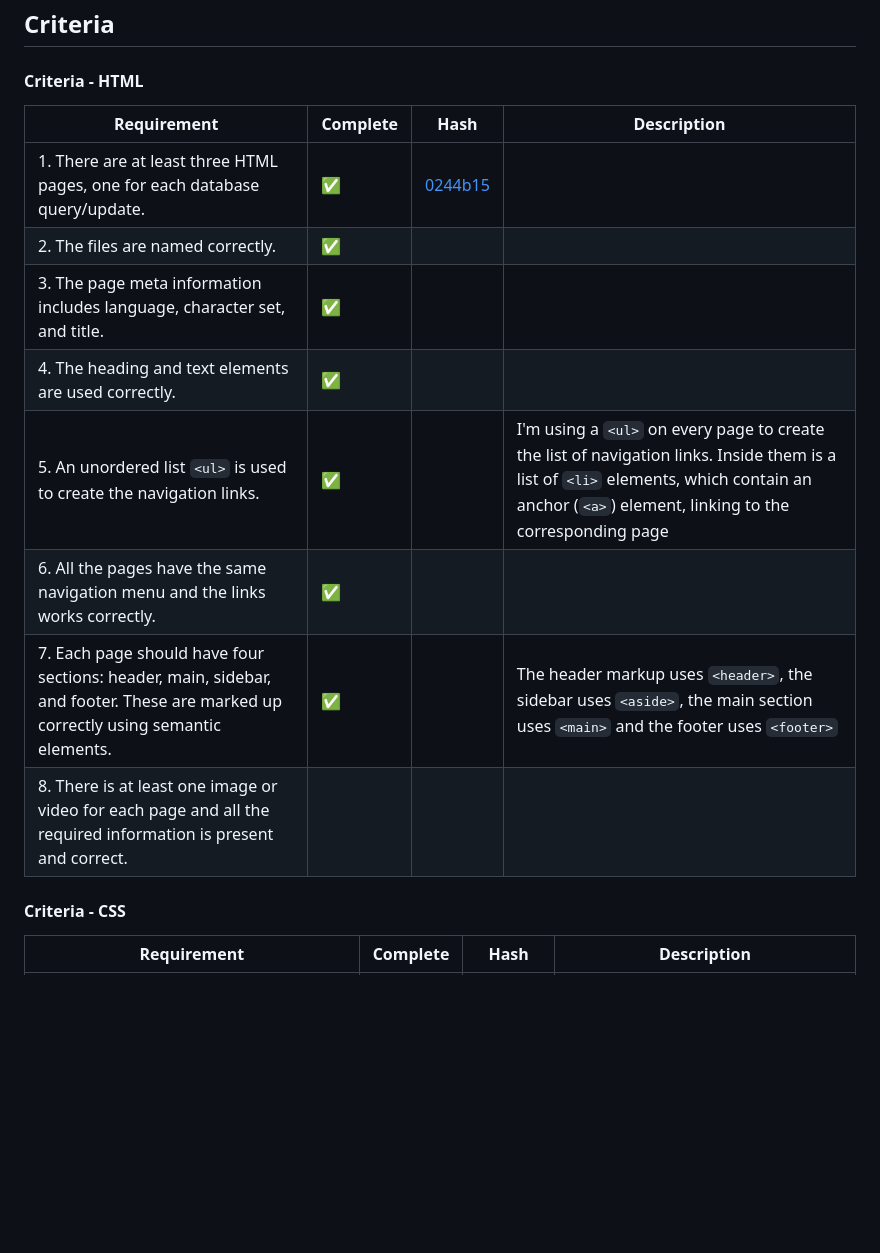
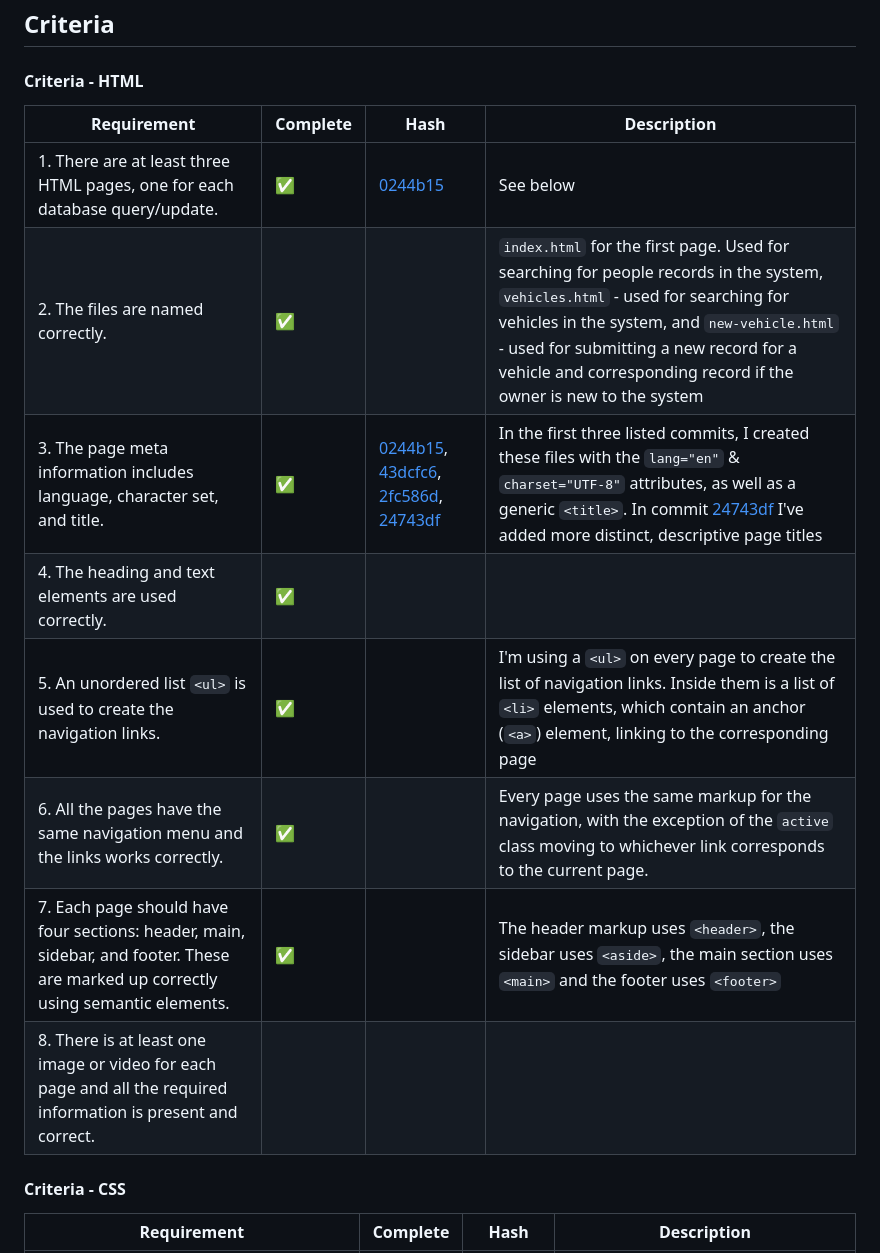
Before and after one commit to Ben-Bromley/UON-COMP-Coursework-2, a Markdown page: README.md, the part around the change. GitHub-like rendering; blank space fills up the shorter version.

Commit message:
fill in more requirements info

```diff
--- a/README.md
+++ b/README.md
@@ -19,16 +19,16 @@ A front-end interface that queries a supabase backend.
 
 #### Criteria - HTML
 
-| Requirement                                                                                                                       | Complete | Hash                                                                                                                | Description                                                                                                                                                                                   |
-| --------------------------------------------------------------------------------------------------------------------------------- | -------- | ------------------------------------------------------------------------------------------------------------------- | --------------------------------------------------------------------------------------------------------------------------------------------------------------------------------------------- |
-| 1. There are at least three HTML pages, one for each database query/update.                                                       | ✅       | [0244b15](https://github.com/Ben-Bromley/UON-COMP1004-Coursework-2/commit/0244b1591f2bf4034d1aaa63a3df8ba44092281a) |                                                                                                                                                                                               |
-| 2. The files are named correctly.                                                                                                 | ✅       |                                                                                                                     |                                                                                                                                                                                               |
-| 3. The page meta information includes language, character set, and title.                                                         | ✅       |                                                                                                                     |                                                                                                                                                                                               |
-| 4. The heading and text elements are used correctly.                                                                              | ✅       |                                                                                                                     |                                                                                                                                                                                               |
-| 5. An unordered list `<ul>` is used to create the navigation links.                                                               | ✅       |                                                                                                                     | I'm using a `<ul>` on every page to create the list of navigation links. Inside them is a list of `<li>` elements, which contain an anchor (`<a>`) element, linking to the corresponding page |
-| 6. All the pages have the same navigation menu and the links works correctly.                                                     | ✅       |                                                                                                                     |                                                                                                                                                                                               |
-| 7. Each page should have four sections: header, main, sidebar, and footer. These are marked up correctly using semantic elements. | ✅       |                                                                                                                     | The header markup uses `<header>`, the sidebar uses `<aside>`, the main section uses `<main>` and the footer uses `<footer>`                                                                  |
-| 8. There is at least one image or video for each page and all the required information is present and correct.                    |          |                                                                                                                     |                                                                                                                                                                                               |
+| Requirement                                                                                                                       | Complete | Hash                                                                                                                                                                                                                                                                                                                                                                                                                                                                                                                                     | Description                                                                                                                                                                                                                                                                                                                   |
+| --------------------------------------------------------------------------------------------------------------------------------- | -------- | ---------------------------------------------------------------------------------------------------------------------------------------------------------------------------------------------------------------------------------------------------------------------------------------------------------------------------------------------------------------------------------------------------------------------------------------------------------------------------------------------------------------------------------------- | ----------------------------------------------------------------------------------------------------------------------------------------------------------------------------------------------------------------------------------------------------------------------------------------------------------------------------- |
+| 1. There are at least three HTML pages, one for each database query/update.                                                       | ✅       | [0244b15](https://github.com/Ben-Bromley/UON-COMP1004-Coursework-2/commit/0244b1591f2bf4034d1aaa63a3df8ba44092281a)                                                                                                                                                                                                                                                                                                                                                                                                                      | See below                                                                                                                                                                                                                                                                                                                     |
+| 2. The files are named correctly.                                                                                                 | ✅       |                                                                                                                                                                                                                                                                                                                                                                                                                                                                                                                                          | `index.html` for the first page. Used for searching for people records in the system, `vehicles.html` - used for searching for vehicles in the system, and `new-vehicle.html` - used for submitting a new record for a vehicle and corresponding record if the owner is new to the system                                     |
+| 3. The page meta information includes language, character set, and title.                                                         | ✅       | [0244b15](https://github.com/Ben-Bromley/UON-COMP1004-Coursework-2/blob/0244b1591f2bf4034d1aaa63a3df8ba44092281a/new-vehicle.html#L2-L8), [43dcfc6](https://github.com/Ben-Bromley/UON-COMP1004-Coursework-2/blob/43dcfc69ffba97119ff383363cc5c704f65e0315/vehicles.html#L2-L8), [2fc586d](https://github.com/Ben-Bromley/UON-COMP1004-Coursework-2/blob/2fc586d900807f11b5b12606829d44175c753e9a/index.html#L2-L7), [24743df](https://github.com/Ben-Bromley/UON-COMP1004-Coursework-2/commit/24743df688ff9d2f72898a8b5d624c199269bdb2) | In the first three listed commits, I created these files with the `lang="en"` & `charset="UTF-8"` attributes, as well as a generic `<title>`. In commit [24743df](https://github.com/Ben-Bromley/UON-COMP1004-Coursework-2/commit/24743df688ff9d2f72898a8b5d624c199269bdb2) I've added more distinct, descriptive page titles |
+| 4. The heading and text elements are used correctly.                                                                              | ✅       |                                                                                                                                                                                                                                                                                                                                                                                                                                                                                                                                          |                                                                                                                                                                                                                                                                                                                               |
+| 5. An unordered list `<ul>` is used to create the navigation links.                                                               | ✅       |                                                                                                                                                                                                                                                                                                                                                                                                                                                                                                                                          | I'm using a `<ul>` on every page to create the list of navigation links. Inside them is a list of `<li>` elements, which contain an anchor (`<a>`) element, linking to the corresponding page                                                                                                                                 |
+| 6. All the pages have the same navigation menu and the links works correctly.                                                     | ✅       |                                                                                                                                                                                                                                                                                                                                                                                                                                                                                                                                          | Every page uses the same markup for the navigation, with the exception of the `active` class moving to whichever link corresponds to the current page.                                                                                                                                                                        |
+| 7. Each page should have four sections: header, main, sidebar, and footer. These are marked up correctly using semantic elements. | ✅       |                                                                                                                                                                                                                                                                                                                                                                                                                                                                                                                                          | The header markup uses `<header>`, the sidebar uses `<aside>`, the main section uses `<main>` and the footer uses `<footer>`                                                                                                                                                                                                  |
+| 8. There is at least one image or video for each page and all the required information is present and correct.                    |          |                                                                                                                                                                                                                                                                                                                                                                                                                                                                                                                                          |                                                                                                                                                                                                                                                                                                                               |
 
 #### Criteria - CSS
 
```
